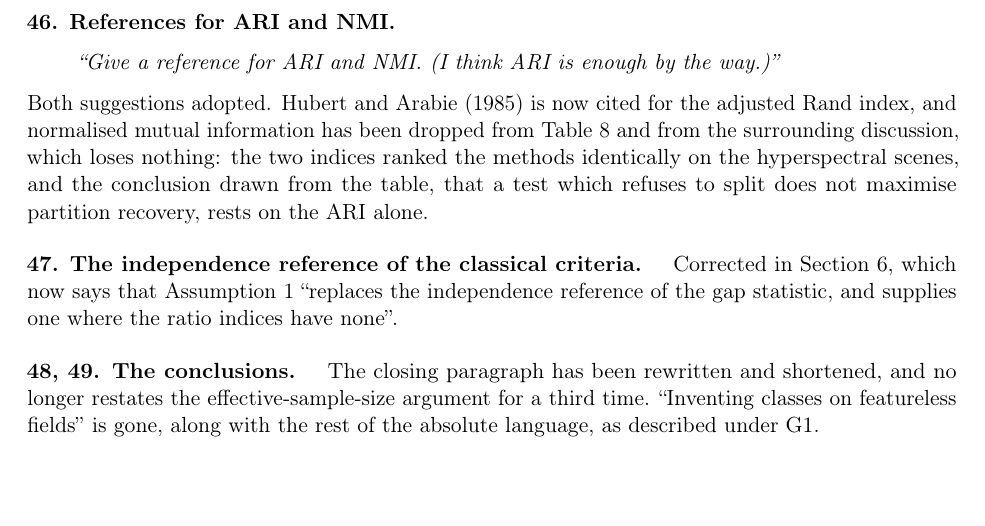
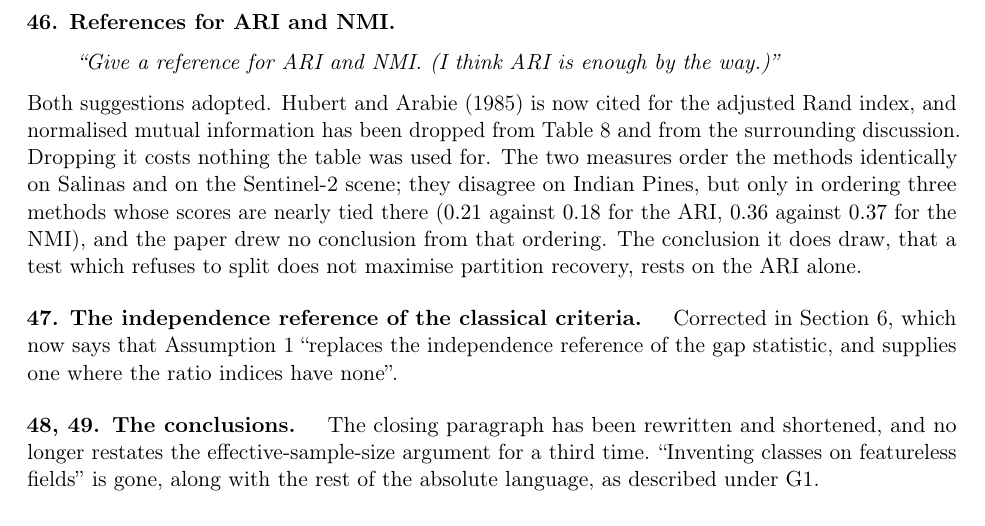
Before and after one commit to franciscoparrao/ess-dip, a LaTeX document (rebuttal_R2/response_R2.tex): part of page 10 of 10, cut so that both start at the same text, the shorter picture padded with empty space. Compiled offline with pdfLaTeX.

Commit message:
Correct the letter's claim about ARI and NMI agreeing
The two measures order the methods identically on Salinas and Sentinel-2 but
not on Indian Pines, where the ARI puts the gap statistic first and the NMI
puts it last. The scores there are nearly tied and the paper drew no conclusion
from that ordering, which is the accurate version of the argument for dropping
the NMI, and is what the letter now says.

Co-Authored-By: Claude Opus 5 (1M context) <noreply@anthropic.com>

```diff
--- a/rebuttal_R2/response_R2.tex
+++ b/rebuttal_R2/response_R2.tex
@@ -555,10 +555,13 @@ recognise.''
 \end{rquote}
 Both suggestions adopted. Hubert and Arabie (1985) is now cited for the
 adjusted Rand index, and normalised mutual information has been dropped from
-Table~8 and from the surrounding discussion, which loses nothing: the two
-indices ranked the methods identically on the hyperspectral scenes, and the
-conclusion drawn from the table, that a test which refuses to split does not
-maximise partition recovery, rests on the ARI alone.
+Table~8 and from the surrounding discussion. Dropping it costs nothing the
+table was used for. The two measures order the methods identically on Salinas
+and on the Sentinel-2 scene; they disagree on Indian Pines, but only in
+ordering three methods whose scores are nearly tied there ($0.21$ against
+$0.18$ for the ARI, $0.36$ against $0.37$ for the NMI), and the paper drew no
+conclusion from that ordering. The conclusion it does draw, that a test which
+refuses to split does not maximise partition recovery, rests on the ARI alone.
 
 \R{47. The independence reference of the classical criteria.}
 Corrected in Section~6, which now says that Assumption~1 ``replaces the
```
Also changed, not shown: rebuttal_R2/response_R2.pdf, 1 other file.
